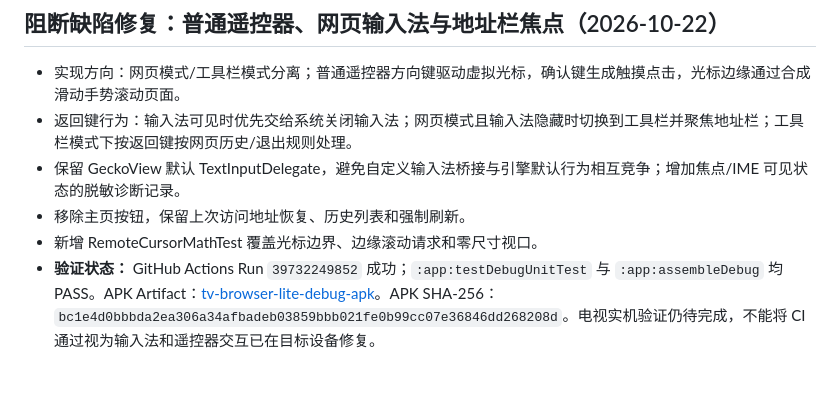
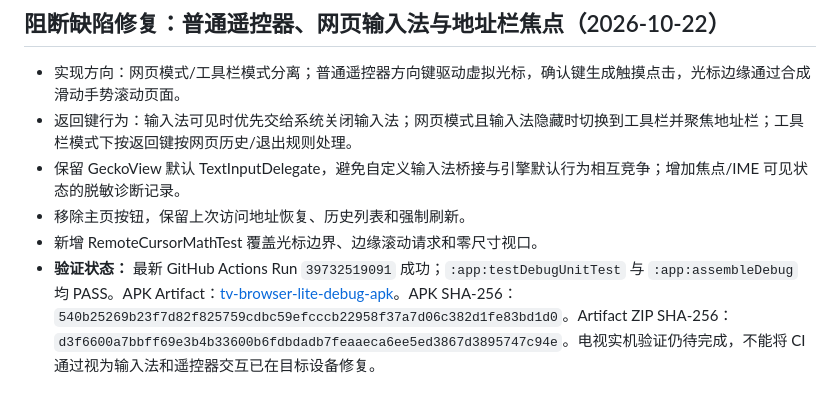
Before and after one commit to mrricardo16/personal-toolbox, a Markdown page: tv-browser-lite/doc/progress.md, the part around the change. Drawn GitHub-style.

Commit message:
docs(tv-browser): record latest passing APK build

```diff
--- a/tv-browser-lite/doc/progress.md
+++ b/tv-browser-lite/doc/progress.md
@@ -87,4 +87,4 @@
 - 保留 GeckoView 默认 TextInputDelegate，避免自定义输入法桥接与引擎默认行为相互竞争；增加焦点/IME 可见状态的脱敏诊断记录。
 - 移除主页按钮，保留上次访问地址恢复、历史列表和强制刷新。
 - 新增 RemoteCursorMathTest 覆盖光标边界、边缘滚动请求和零尺寸视口。
-- **验证状态：** GitHub Actions Run `39732249852` 成功；`:app:testDebugUnitTest` 与 `:app:assembleDebug` 均 PASS。APK Artifact：[tv-browser-lite-debug-apk](https://github.com/mrricardo16/personal-toolbox/actions/runs/39732249852/artifacts/12406095633)。APK SHA-256：`bc1e4d0bbbda2ea306a34afbadeb03859bbb021fe0b99cc07e36846dd268208d`。电视实机验证仍待完成，不能将 CI 通过视为输入法和遥控器交互已在目标设备修复。
+- **验证状态：** 最新 GitHub Actions Run `39732519091` 成功；`:app:testDebugUnitTest` 与 `:app:assembleDebug` 均 PASS。APK Artifact：[tv-browser-lite-debug-apk](https://github.com/mrricardo16/personal-toolbox/actions/runs/39732519091/artifacts/12404819677)。APK SHA-256：`540b25269b23f7d82f825759cdbc59efcccb22958f37a7d06c382d1fe83bd1d0`。Artifact ZIP SHA-256：`d3f6600a7bbff69e3b4b33600b6fdbdadb7feaaeca6ee5ed3867d3895747c94e`。电视实机验证仍待完成，不能将 CI 通过视为输入法和遥控器交互已在目标设备修复。
```
